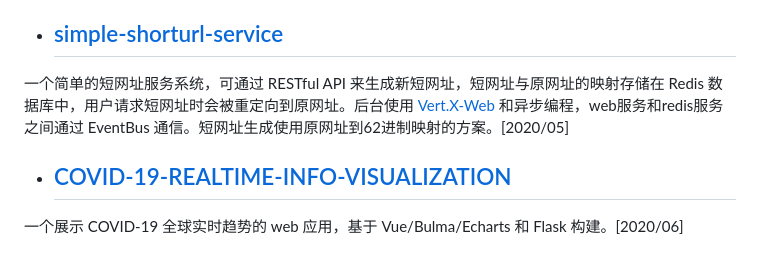
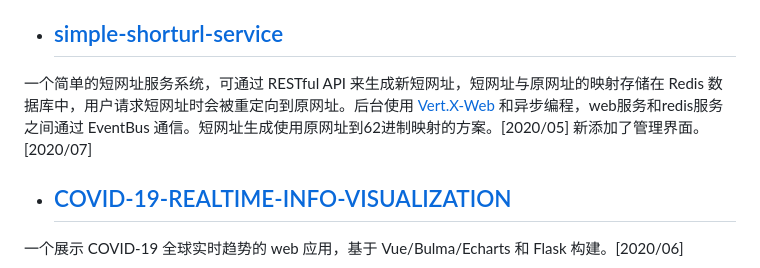
Before and after one commit to onemsg/awesome-project, a Markdown page: README.md, the part around the change. GitHub-like rendering.

```diff
--- a/README.md
+++ b/README.md
@@ -15,7 +15,7 @@
 
 - ## [simple-shorturl-service](simple-shorturl-service/README.md)
 
-一个简单的短网址服务系统，可通过 RESTful API 来生成新短网址，短网址与原网址的映射存储在 Redis 数据库中，用户请求短网址时会被重定向到原网址。后台使用 [Vert.X-Web](https://vertx.io/docs/vertx-web/java/) 和异步编程，web服务和redis服务之间通过 EventBus 通信。短网址生成使用原网址到62进制映射的方案。[2020/05]
+一个简单的短网址服务系统，可通过 RESTful API 来生成新短网址，短网址与原网址的映射存储在 Redis 数据库中，用户请求短网址时会被重定向到原网址。后台使用 [Vert.X-Web](https://vertx.io/docs/vertx-web/java/) 和异步编程，web服务和redis服务之间通过 EventBus 通信。短网址生成使用原网址到62进制映射的方案。[2020/05] 新添加了管理界面。[2020/07]
 
 - ## [COVID-19-REALTIME-INFO-VISUALIZATION](COVID-19-REALTIME-INFO-VISUALIZATION/README.MD)
 
```
Also changed, not shown: simple-shorturl-service/README.md (+20 -6 lines), simple-shorturl-service/screenshot/01.png (added), simple-shorturl-service/screenshot/02.png (added), 7 other files.
